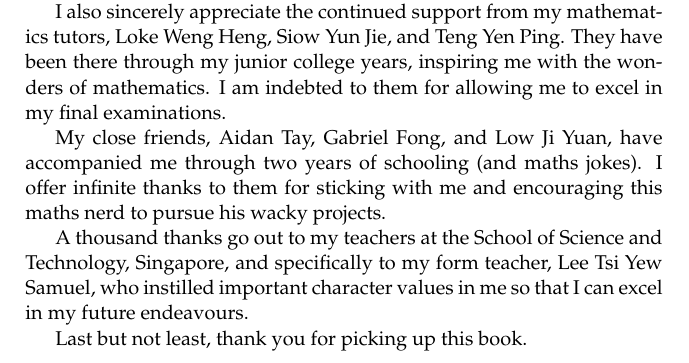
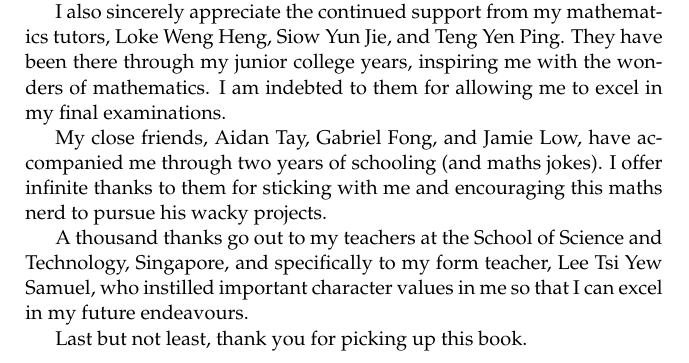
Before and after one commit to PhotonicGluon/Abstract-Algebra-Book, a LaTeX thesis (book/book.tex, which reads book/front-matter.tex): part of page 15 of 22, cut so that both start at the same text. Compiled offline with pdfLaTeX.

Commit message:
Update book acknowledgements

```diff
--- a/book/front-matter.tex
+++ b/book/front-matter.tex
@@ -162,7 +162,7 @@ My utmost appreciation, gratitude, and thanks go to Joshua Foo Yong Yi, who also
 
 I also sincerely appreciate the continued support from my mathematics tutors, Loke Weng Heng, Siow Yun Jie, and Teng Yen Ping. They have been there through my junior college years, inspiring me with the wonders of mathematics. I am indebted to them for allowing me to excel in my final examinations.
 
-My close friends, Aidan Tay, Gabriel Fong, and Low Ji Yuan, have accompanied me through two years of schooling (and maths jokes). I offer infinite thanks to them for sticking with me and encouraging this maths nerd to pursue his wacky projects.
+My close friends, Aidan Tay, Gabriel Fong, and Jamie Low, have accompanied me through two years of schooling (and maths jokes). I offer infinite thanks to them for sticking with me and encouraging this maths nerd to pursue his wacky projects.
 
 A thousand thanks go out to my teachers at the School of Science and Technology, Singapore, and specifically to my form teacher, Lee Tsi Yew Samuel, who instilled important character values in me so that I can excel in my future endeavours.
 
```
